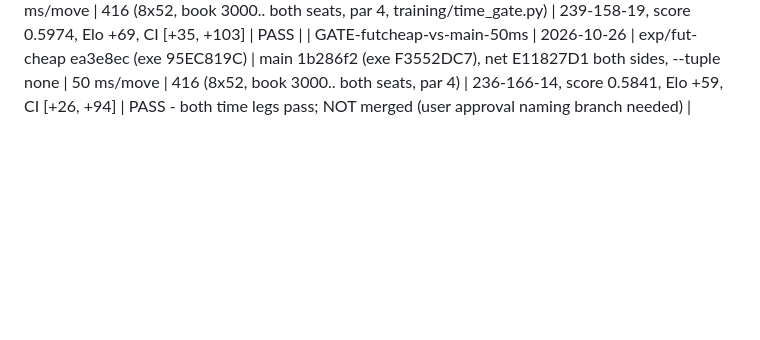
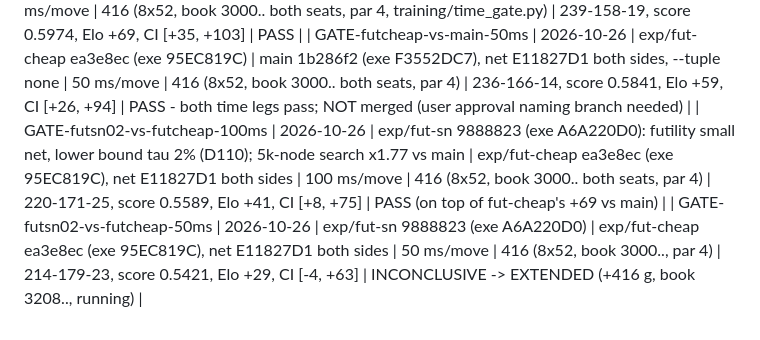
Before and after one commit to titaniummachine1/titanium-ataxx, a Markdown page: LEDGER.md, the part around the change. Drawn GitHub-style; blank space fills up the shorter version.

Commit message:
LEDGER: fut-sn tau 2% vs fut-cheap: 100 ms +41 PASS, 50 ms +29 inconclusive (extending)
Co-Authored-By: Claude Opus 5.5 <noreply@anthropic.com>

```diff
--- a/LEDGER.md
+++ b/LEDGER.md
@@ -213,3 +213,5 @@ Wnnue1 | 2026-10-24 | NNUE v1 (exp/nnue, uncommitted): 26,196 inputs, FT 256x2,
 | GATE-futcheap-vs-main | 2026-10-26 | exp/fut-cheap ea3e8ec (exe 95EC819C): cheap futility pre-filter, hand eval + parent eval, margin 350 (D108); 5k-node search 1.48x faster | main 1b286f2 (exe F3552DC7), net E11827D1 both sides | 5k nodes (pure) | 416 (16x26, book 3000.. both seats, tripwire BIT-IDENTICAL) | 185-209-22, score 0.4712, Elo -20, CI [-54, +13] | INCONCLUSIVE = diagnosis leg (cost of the wrong prunes per node); speed-affected -> time legs decide (law 2) |
 | GATE-futcheap-vs-main-100ms | 2026-10-26 | exp/fut-cheap ea3e8ec (exe 95EC819C) | main 1b286f2 (exe F3552DC7), net E11827D1 both sides, --tuple none | 100 ms/move | 416 (8x52, book 3000.. both seats, par 4, training/time_gate.py) | 239-158-19, score 0.5974, Elo +69, CI [+35, +103] | PASS |
 | GATE-futcheap-vs-main-50ms | 2026-10-26 | exp/fut-cheap ea3e8ec (exe 95EC819C) | main 1b286f2 (exe F3552DC7), net E11827D1 both sides, --tuple none | 50 ms/move | 416 (8x52, book 3000.. both seats, par 4) | 236-166-14, score 0.5841, Elo +59, CI [+26, +94] | PASS - both time legs pass; NOT merged (user approval naming branch needed) |
+| GATE-futsn02-vs-futcheap-100ms | 2026-10-26 | exp/fut-sn 9888823 (exe A6A220D0): futility small net, lower bound tau 2% (D110); 5k-node search x1.77 vs main | exp/fut-cheap ea3e8ec (exe 95EC819C), net E11827D1 both sides | 100 ms/move | 416 (8x52, book 3000.. both seats, par 4) | 220-171-25, score 0.5589, Elo +41, CI [+8, +75] | PASS (on top of fut-cheap's +69 vs main) |
+| GATE-futsn02-vs-futcheap-50ms | 2026-10-26 | exp/fut-sn 9888823 (exe A6A220D0) | exp/fut-cheap ea3e8ec (exe 95EC819C), net E11827D1 both sides | 50 ms/move | 416 (8x52, book 3000.., par 4) | 214-179-23, score 0.5421, Elo +29, CI [-4, +63] | INCONCLUSIVE -> EXTENDED (+416 g, book 3208.., running) |
```
